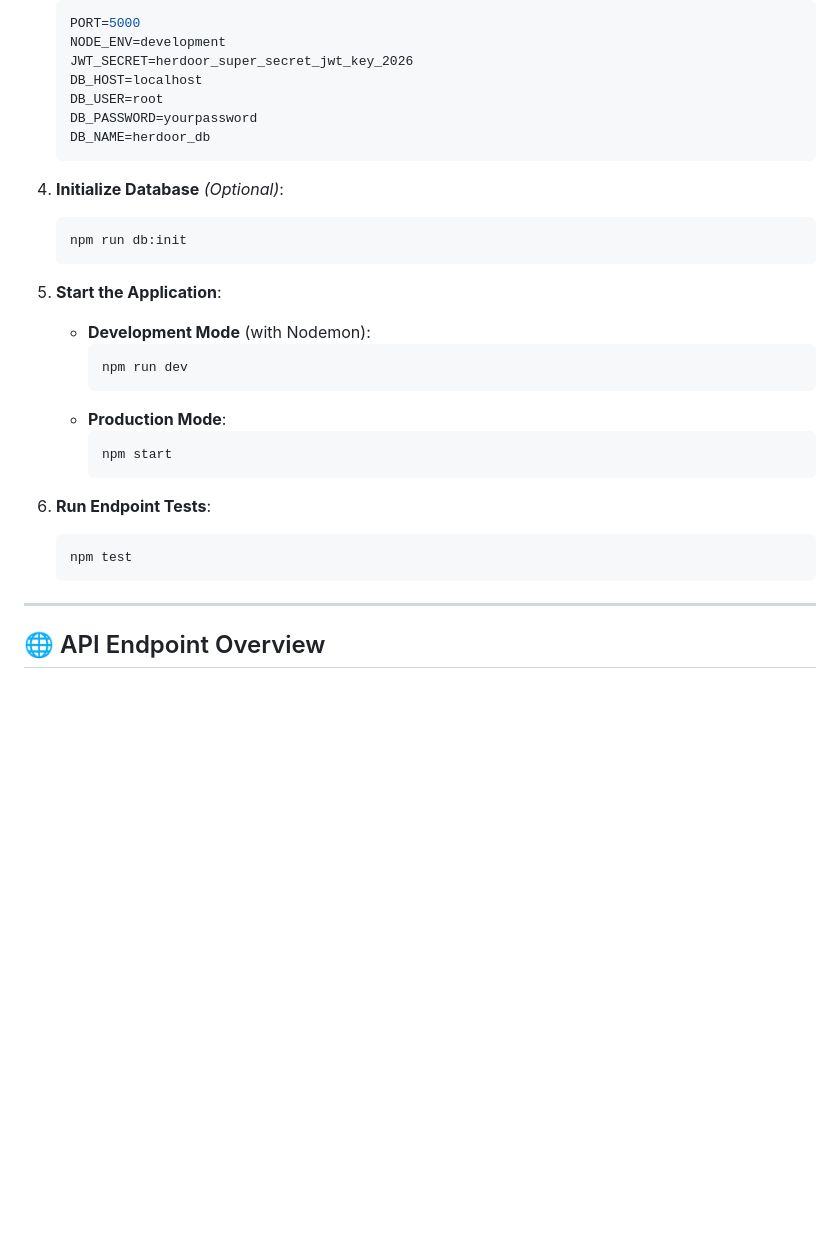
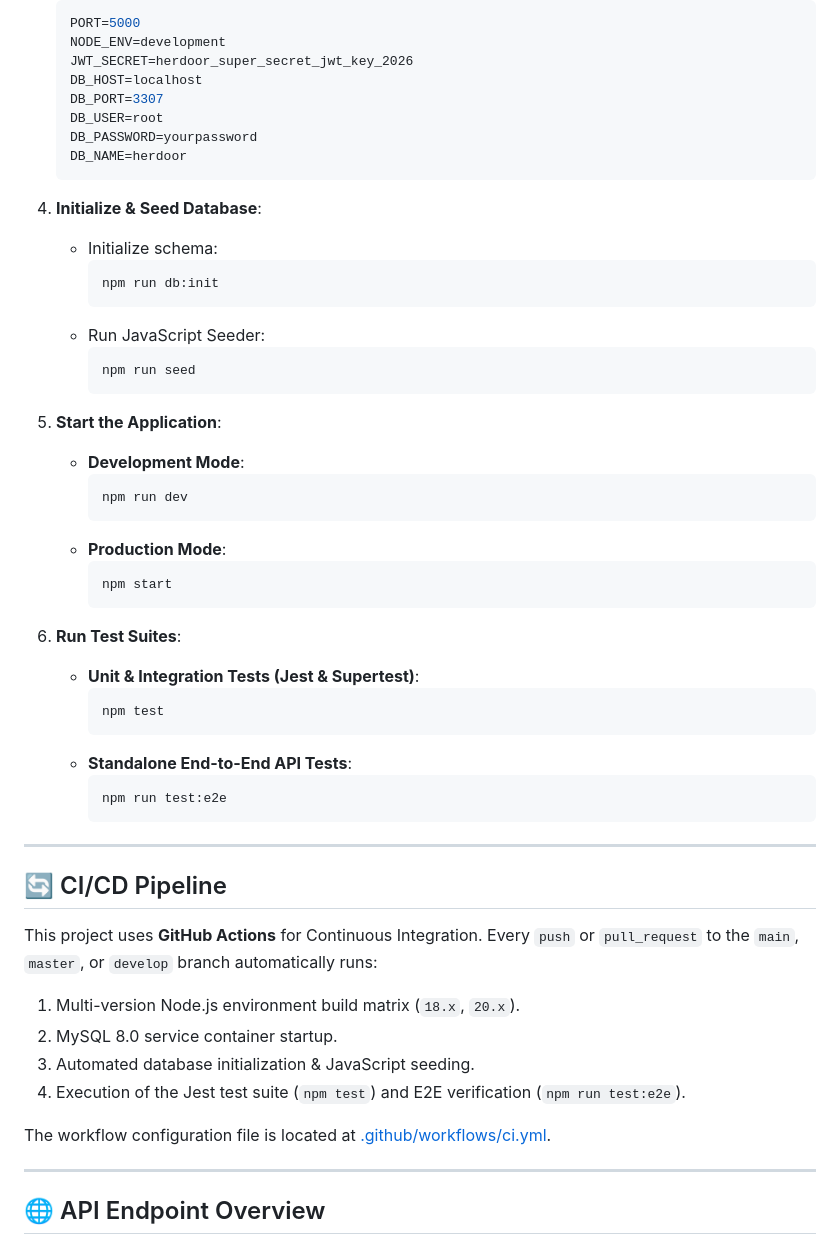
Before and after one commit to jaimiltrived/herdoor-, a Markdown page: README.md, the part around one of its changes. GitHub-like rendering; blank space fills up the shorter version.

````diff
--- a/README.md
+++ b/README.md
@@ -105,18 +122,24 @@ herdoor/
    NODE_ENV=development
    JWT_SECRET=herdoor_super_secret_jwt_key_2026
    DB_HOST=localhost
+   DB_PORT=3307
    DB_USER=root
    DB_PASSWORD=yourpassword
-   DB_NAME=herdoor_db
+   DB_NAME=herdoor
    ```
 
-4. **Initialize Database** *(Optional)*:
-   ```bash
-   npm run db:init
-   ```
+4. **Initialize & Seed Database**:
+   - Initialize schema:
+     ```bash
+     npm run db:init
+     ```
+   - Run JavaScript Seeder:
+     ```bash
+     npm run seed
+     ```
 
 5. **Start the Application**:
-   - **Development Mode** (with Nodemon):
+   - **Development Mode**:
      ```bash
      npm run dev
      ```
@@ -125,10 +148,27 @@ herdoor/
      npm start
      ```
 
-6. **Run Endpoint Tests**:
-   ```bash
-   npm test
-   ```
+6. **Run Test Suites**:
+   - **Unit & Integration Tests (Jest & Supertest)**:
+     ```bash
+     npm test
+     ```
+   - **Standalone End-to-End API Tests**:
+     ```bash
+     npm run test:e2e
+     ```
+
+---
+
+## 🔄 CI/CD Pipeline
+
+This project uses **GitHub Actions** for Continuous Integration. Every `push` or `pull_request` to the `main`, `master`, or `develop` branch automatically runs:
+1. Multi-version Node.js environment build matrix (`18.x`, `20.x`).
+2. MySQL 8.0 service container startup.
+3. Automated database initialization & JavaScript seeding.
+4. Execution of the Jest test suite (`npm test`) and E2E verification (`npm run test:e2e`).
+
+The workflow configuration file is located at [.github/workflows/ci.yml](file:///d:/herdoor/.github/workflows/ci.yml).
 
 ---
 
````
Also changed, not shown: other parts of README.md (+25 -8 lines).
